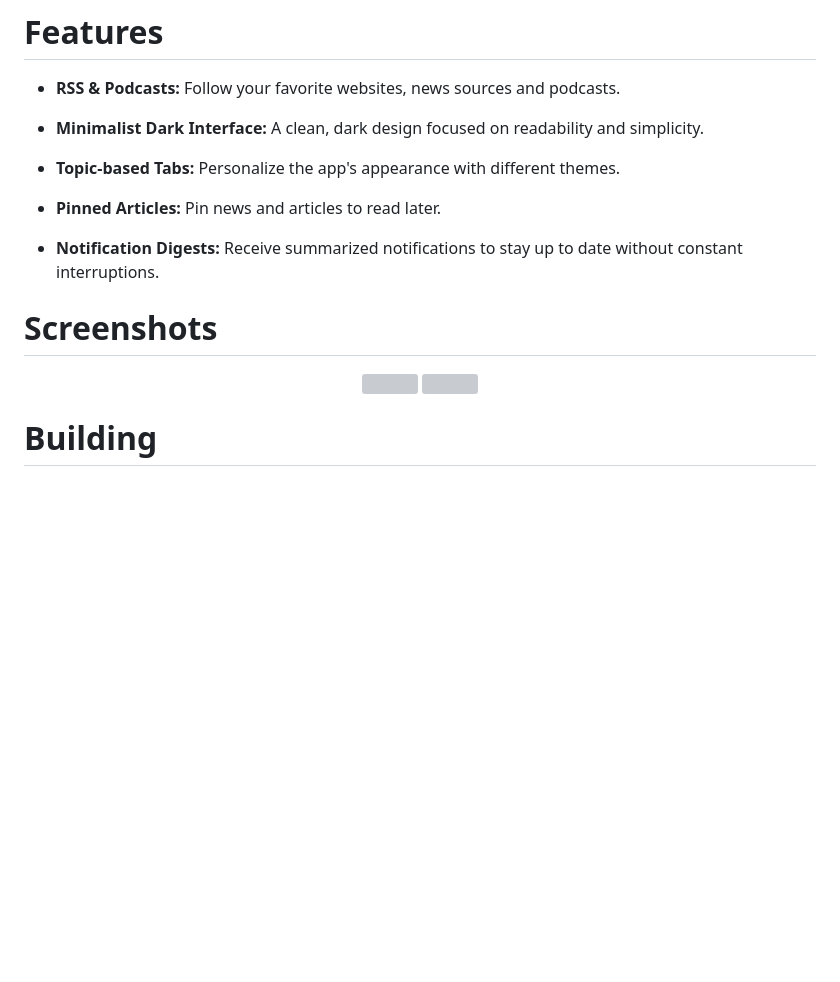
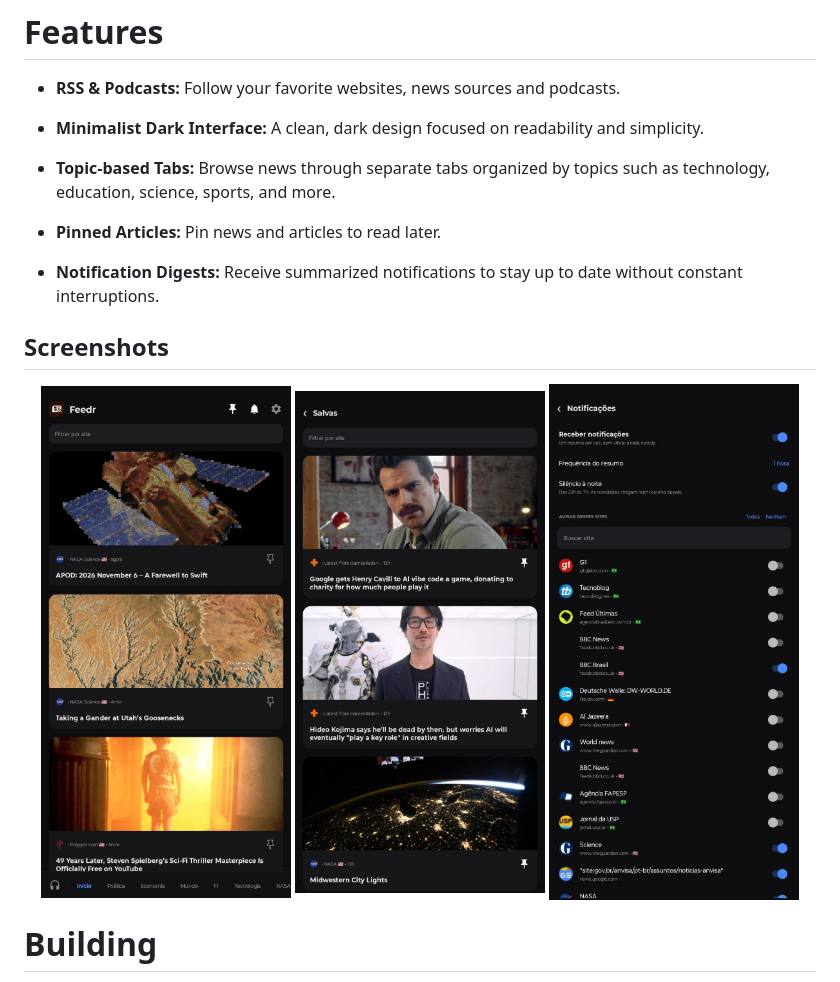
Before and after one commit to nzglrt/Feedr, a Markdown page: README.md, the part around the change. GitHub-like rendering; pictures changed too: screenshots/home.jpeg (added), screenshots/notifications.jpeg (added), screenshots/pinned.jpeg (added); blank space fills up the shorter version; grey boxes are pictures that could not be loaded.

Commit message:
Update README and add screenshots

```diff
--- a/README.md
+++ b/README.md
@@ -11,18 +11,19 @@ Feedr is an open-source RSS and podcast reader designed to provide a clean, dist
 
 - **Minimalist Dark Interface:** A clean, dark design focused on readability and simplicity.
 
-- **Topic-based Tabs:** Personalize the app's appearance with different themes.
+- **Topic-based Tabs:** Browse news through separate tabs organized by topics such as technology, education, science, sports, and more.
 
 - **Pinned Articles:** Pin news and articles to read later.
 
 - **Notification Digests:** Receive summarized notifications to stay up to date without constant interruptions.
 
 
-# Screenshots
+## Screenshots
 
 <p align="center">
-  <img src="docs/screenshots/home.png" width="250">
-  <img src="docs/screenshots/saved-articles.png" width="250">
+  <img src="screenshots/home.jpeg" width="250">
+  <img src="screenshots/pinned.jpeg" width="250">
+  <img src="screenshots/notifications.jpeg" width="250">
 </p>
 
 
```
Also changed, not shown: 1 other file.
